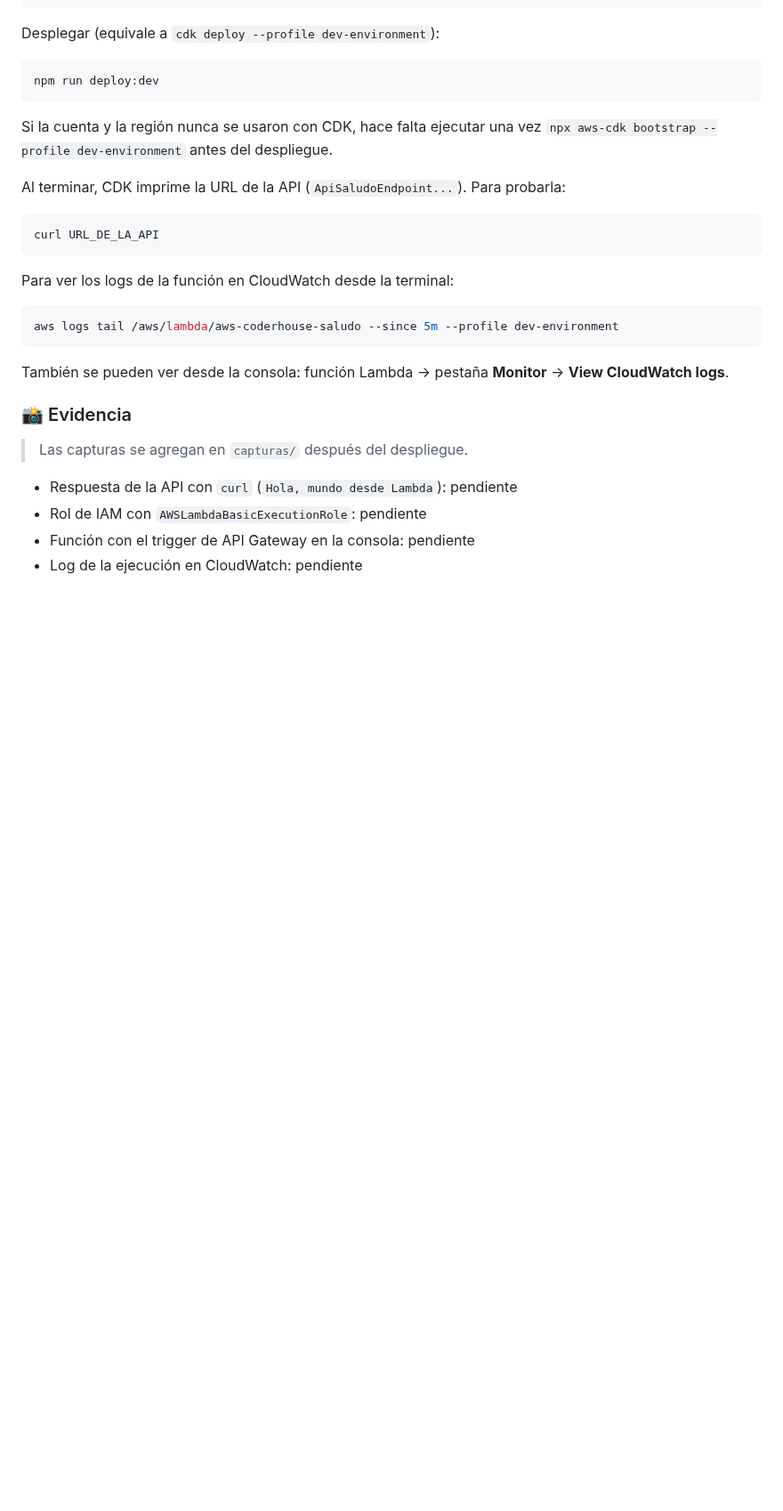
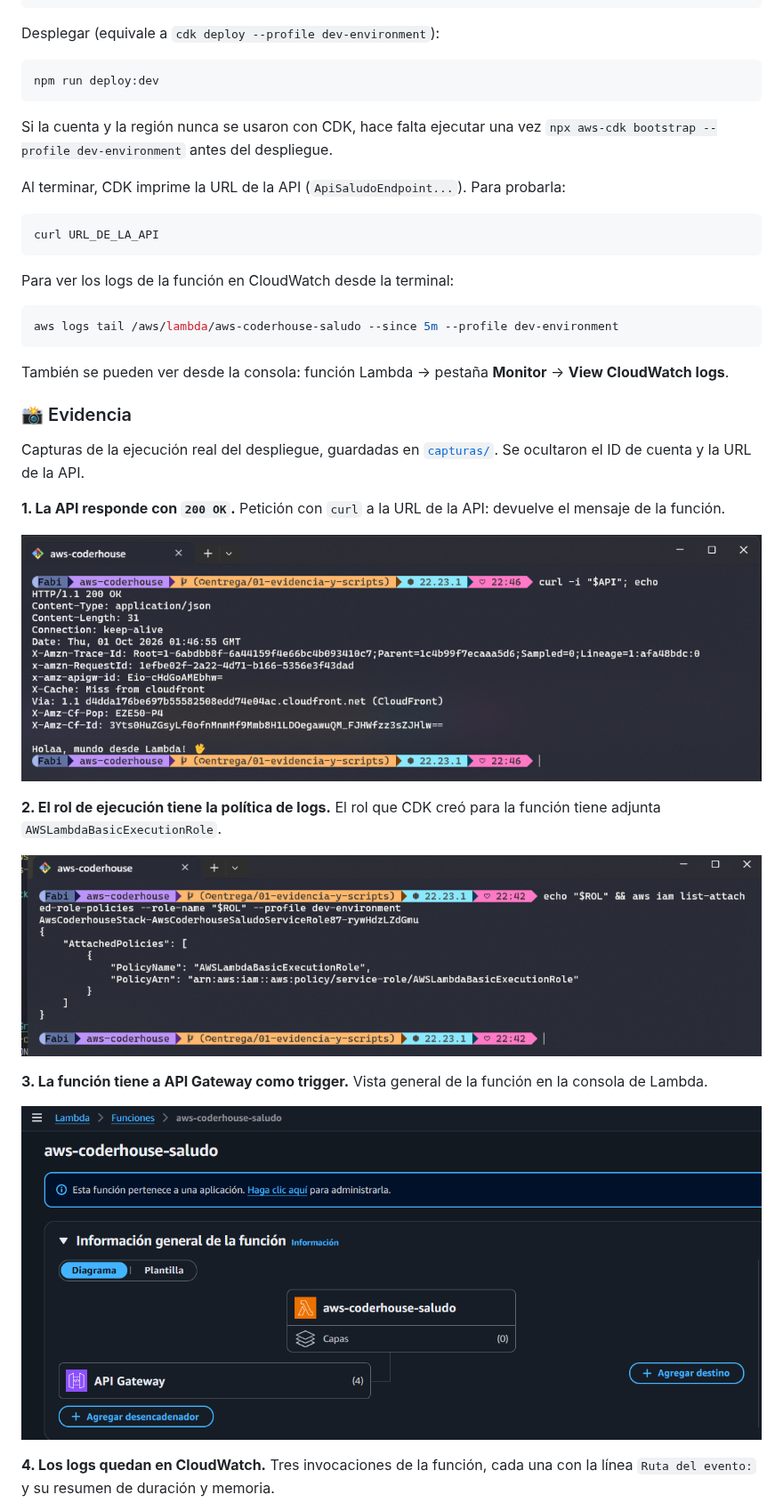
Before and after one commit to FabianDaSilva/aws-coderhouse, a Markdown page: README.md, the part around one of its changes. Shown at 89% size. Drawn GitHub-style; pictures changed too: capturas/01-curl-respuesta.png (added), capturas/02-rol-iam.png (added), capturas/03-lambda-trigger.png (added); blank space fills up the shorter version.

Commit message:
Agrega evidencia de ejecucion e iam_policy.json

```diff
--- a/README.md
+++ b/README.md
@@ -104,9 +104,19 @@ También se pueden ver desde la consola: función Lambda → pestaña **Monitor*
 
 ### 📸 Evidencia
 
-> Las capturas se agregan en `capturas/` después del despliegue.
+Capturas de la ejecución real del despliegue, guardadas en [`capturas/`](capturas/). Se ocultaron el ID de cuenta y la URL de la API.
 
-- Respuesta de la API con `curl` (`Hola, mundo desde Lambda`): pendiente
-- Rol de IAM con `AWSLambdaBasicExecutionRole`: pendiente
-- Función con el trigger de API Gateway en la consola: pendiente
-- Log de la ejecución en CloudWatch: pendiente
+**1. La API responde con `200 OK`.** Petición con `curl` a la URL de la API: devuelve el mensaje de la función.
+
+![Respuesta de la API con curl](capturas/01-curl-respuesta.png)
+
+**2. El rol de ejecución tiene la política de logs.** El rol que CDK creó para la función tiene adjunta `AWSLambdaBasicExecutionRole`.
+
+![Rol de IAM con AWSLambdaBasicExecutionRole](capturas/02-rol-iam.png)
+
+**3. La función tiene a API Gateway como trigger.** Vista general de la función en la consola de Lambda.
+
+![Función Lambda con el trigger de API Gateway](capturas/03-lambda-trigger.png)
+
+**4. Los logs quedan en CloudWatch.** Tres invocaciones de la función, cada una con la línea `Ruta del evento:` y su resumen de duración y memoria.
+
```
Also changed, not shown: other parts of README.md (+4 -3 lines), 2 other files.
